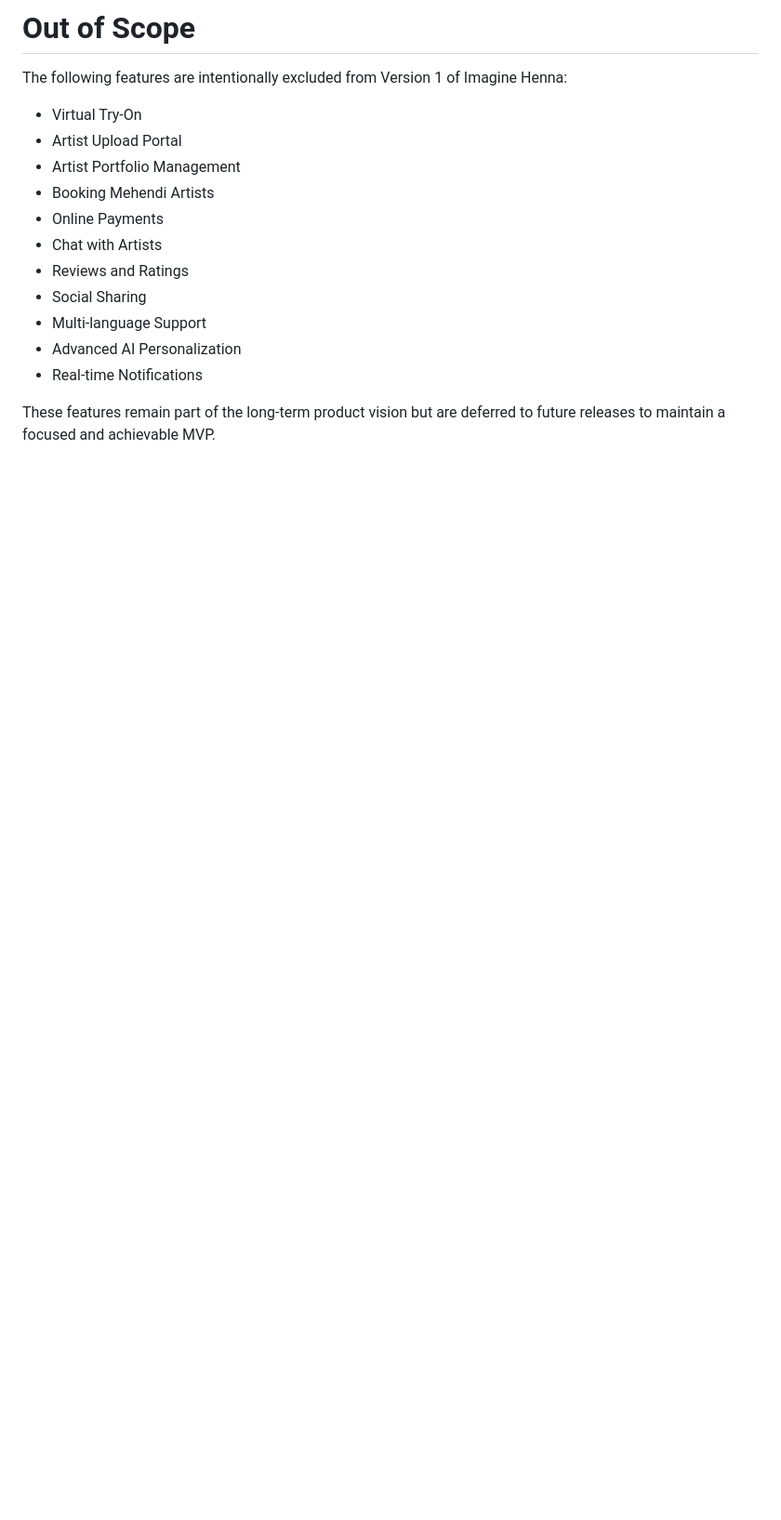
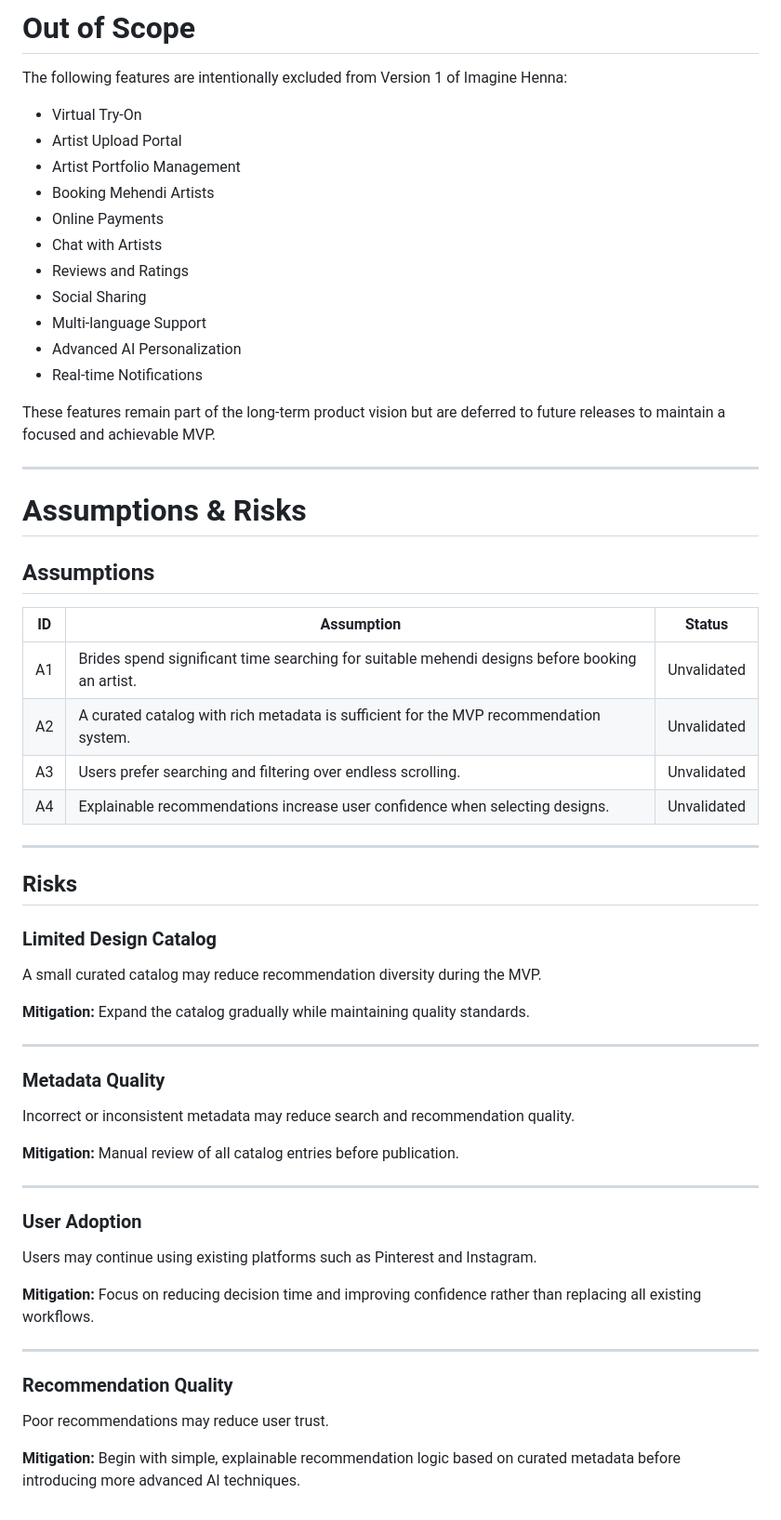
Before and after one commit to Anshu-code-202/imagine-henna, a Markdown page: docs/PRD.md, the part around the change. Shown at 93% size. GitHub-like rendering; blank space fills up the shorter version.

Commit message:
docs: add assumptions and risks

```diff
--- a/docs/PRD.md
+++ b/docs/PRD.md
@@ -560,3 +560,50 @@ The following features are intentionally excluded from Version 1 of Imagine Henn
 - Real-time Notifications
 
 These features remain part of the long-term product vision but are deferred to future releases to maintain a focused and achievable MVP.
+
+---
+
+# Assumptions & Risks
+
+## Assumptions
+
+| ID | Assumption | Status |
+|----|------------|--------|
+| A1 | Brides spend significant time searching for suitable mehendi designs before booking an artist. | Unvalidated |
+| A2 | A curated catalog with rich metadata is sufficient for the MVP recommendation system. | Unvalidated |
+| A3 | Users prefer searching and filtering over endless scrolling. | Unvalidated |
+| A4 | Explainable recommendations increase user confidence when selecting designs. | Unvalidated |
+
+---
+
+## Risks
+
+### Limited Design Catalog
+
+A small curated catalog may reduce recommendation diversity during the MVP.
+
+**Mitigation:** Expand the catalog gradually while maintaining quality standards.
+
+---
+
+### Metadata Quality
+
+Incorrect or inconsistent metadata may reduce search and recommendation quality.
+
+**Mitigation:** Manual review of all catalog entries before publication.
+
+---
+
+### User Adoption
+
+Users may continue using existing platforms such as Pinterest and Instagram.
+
+**Mitigation:** Focus on reducing decision time and improving confidence rather than replacing all existing workflows.
+
+---
+
+### Recommendation Quality
+
+Poor recommendations may reduce user trust.
+
+**Mitigation:** Begin with simple, explainable recommendation logic based on curated metadata before introducing more advanced AI techniques.
```
